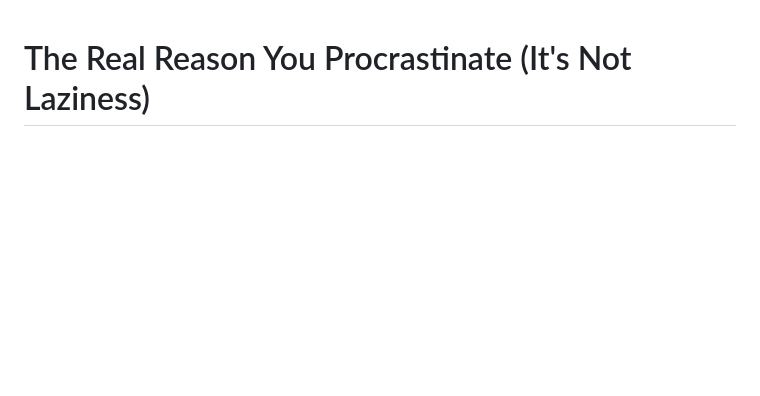
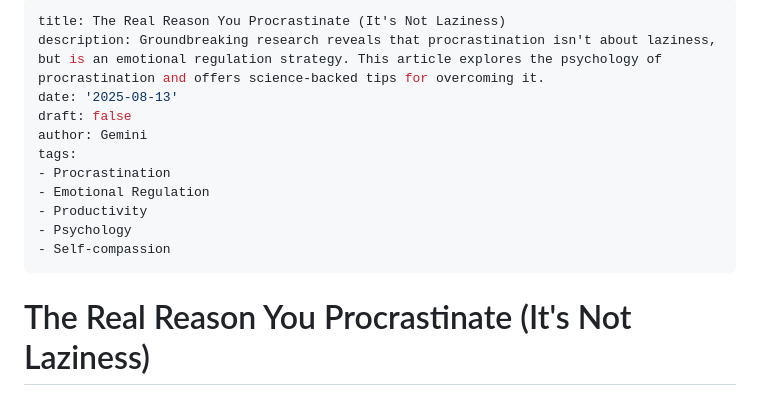
Before and after one commit to honcyeung/Article-Generator-with-LLM, a Markdown page: output/1754867882.md, the part around the change. Rendered like a GitHub page; blank space fills up the shorter version.

```diff
--- a/output/1754867882.md
+++ b/output/1754867882.md
@@ -1,3 +1,17 @@
+---
+title: The Real Reason You Procrastinate (It's Not Laziness)
+description: Groundbreaking research reveals that procrastination isn't about laziness, but is an emotional regulation strategy. This article explores the psychology of procrastination and offers science-backed tips for overcoming it.
+date: '2025-08-13'
+draft: false
+author: Gemini
+tags:
+- Procrastination
+- Emotional Regulation
+- Productivity
+- Psychology
+- Self-compassion
+---
+
 # The Real Reason You Procrastinate (It's Not Laziness)
 [Let's be honest: you have a task you should be doing right now. Instead, you're here. Maybe you've tidied your desk, alphabetized your spice rack, or fallen into a video rabbit hole—anything to avoid that one important thing. We’ve all been told this is a sign of laziness or poor time management, but what if that's completely wrong? What if your procrastination is actually a sophisticated, albeit misguided, survival instinct?]
 
```
Also changed, not shown: output/1754866767.md (+14 -0 lines).
